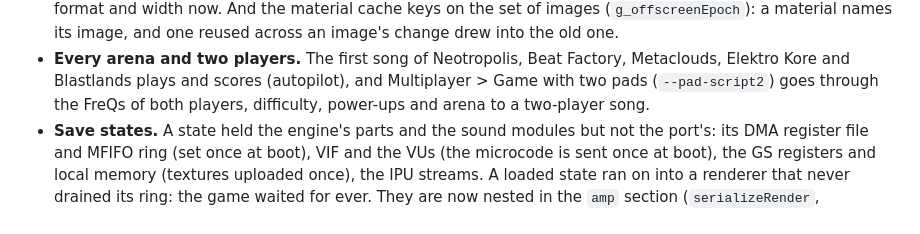
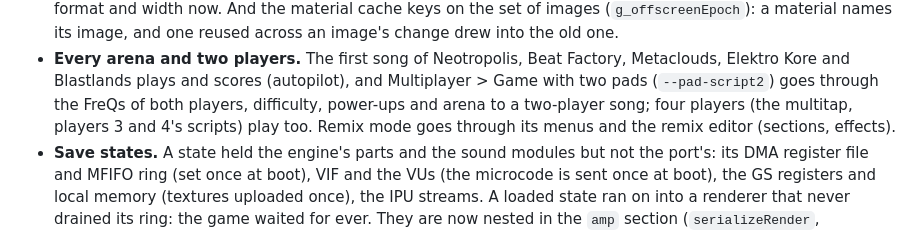
Before and after one commit to TheBozos/Amplitude_Recomp, a Markdown page: docs/RECOMP_NOTES.md, the part around the change. GitHub-like rendering.

```diff
--- a/docs/RECOMP_NOTES.md
+++ b/docs/RECOMP_NOTES.md
@@ -210,7 +210,8 @@ interpreter runs them all).
   reused across an image's change drew into the old one.
 - **Every arena and two players.** The first song of Neotropolis, Beat Factory, Metaclouds, Elektro Kore and
   Blastlands plays and scores (autopilot), and Multiplayer > Game with two pads (`--pad-script2`) goes through the
-  FreQs of both players, difficulty, power-ups and arena to a two-player song.
+  FreQs of both players, difficulty, power-ups and arena to a two-player song; four players (the multitap, players
+  3 and 4's scripts) play too. Remix mode goes through its menus and the remix editor (sections, effects).
 - **Save states.** A state held the engine's parts and the sound modules but not the port's: its DMA register file
   and MFIFO ring (set once at boot), VIF and the VUs (the microcode is sent once at boot), the GS registers and local
   memory (textures uploaded once), the IPU streams. A loaded state ran on into a renderer that never drained its ring:
```
Also changed, not shown: README.md (+2 -2 lines), docs/screenshots/gameplay-4p.jpg (added), docs/screenshots/remix.jpg (added).
